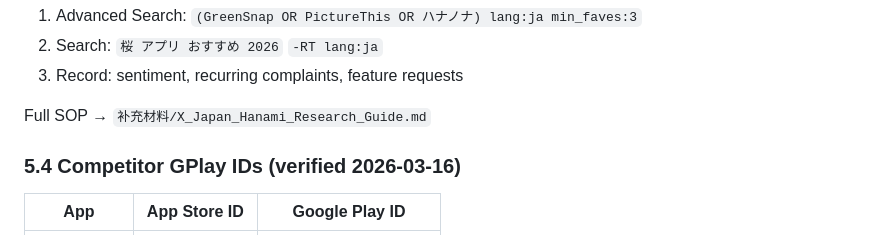
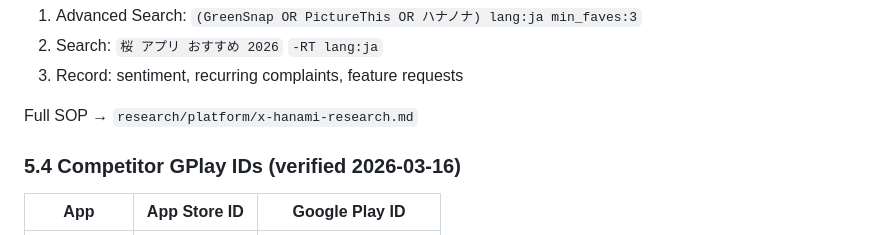
Before and after one commit to zmuleyu/pixel-herbarium, a Markdown page: docs/competitive-insights.md, the part around the change. GitHub-like rendering.

```diff
--- a/docs/competitive-insights.md
+++ b/docs/competitive-insights.md
@@ -210,7 +210,7 @@ Full SOP → `research/platform/instagram-hashtag-research.md`
 2. Search: `桜 アプリ おすすめ 2026` `-RT lang:ja`
 3. Record: sentiment, recurring complaints, feature requests
 
-Full SOP → `补充材料/X_Japan_Hanami_Research_Guide.md`
+Full SOP → `research/platform/x-hanami-research.md`
 
 ### 5.4 Competitor GPlay IDs (verified 2026-03-16)
 
```
Also changed, not shown: docs/design-system.md (+1 -1 lines).
